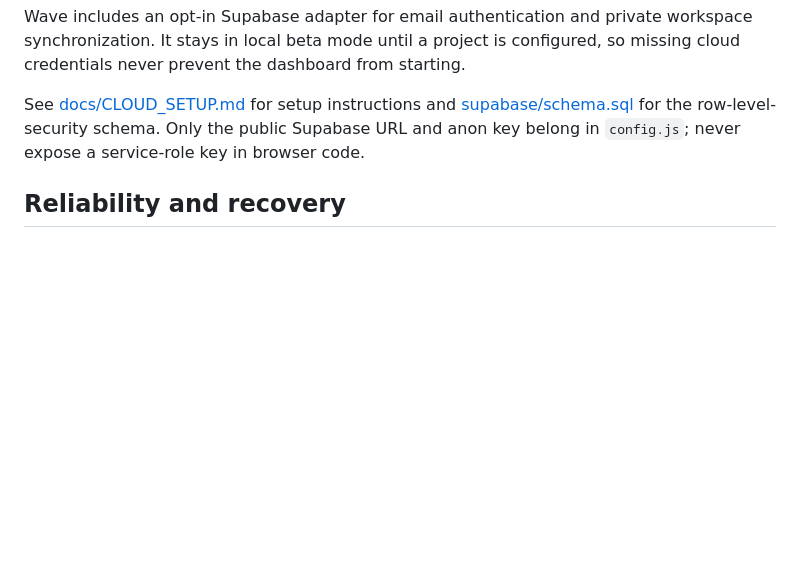
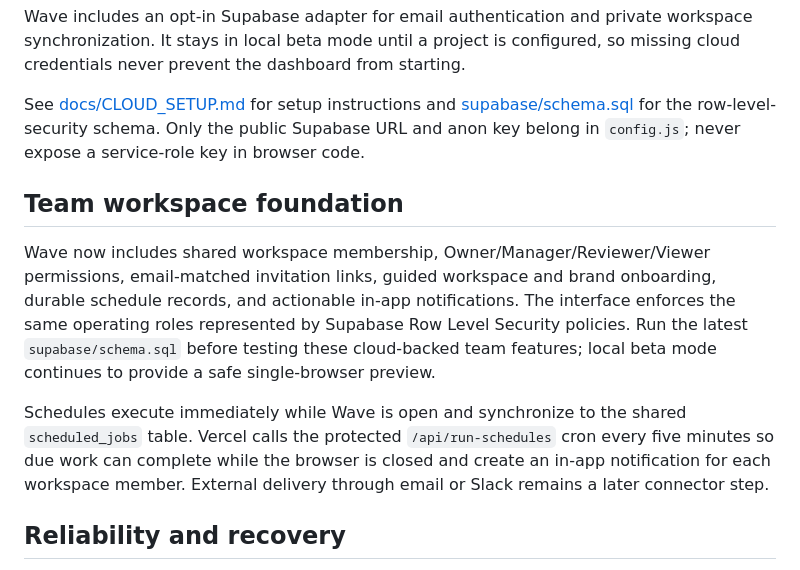
Before and after one commit to Andallyn/Wave, a Markdown page: README.md, the part around the change. GitHub-like rendering; blank space fills up the shorter version.

Commit message:
Build team onboarding and scheduled operations

```diff
--- a/README.md
+++ b/README.md
@@ -107,6 +107,12 @@ Wave includes an opt-in Supabase adapter for email authentication and private wo
 
 See [docs/CLOUD_SETUP.md](docs/CLOUD_SETUP.md) for setup instructions and [supabase/schema.sql](supabase/schema.sql) for the row-level-security schema. Only the public Supabase URL and anon key belong in `config.js`; never expose a service-role key in browser code.
 
+## Team workspace foundation
+
+Wave now includes shared workspace membership, Owner/Manager/Reviewer/Viewer permissions, email-matched invitation links, guided workspace and brand onboarding, durable schedule records, and actionable in-app notifications. The interface enforces the same operating roles represented by Supabase Row Level Security policies. Run the latest `supabase/schema.sql` before testing these cloud-backed team features; local beta mode continues to provide a safe single-browser preview.
+
+Schedules execute immediately while Wave is open and synchronize to the shared `scheduled_jobs` table. Vercel calls the protected `/api/run-schedules` cron every five minutes so due work can complete while the browser is closed and create an in-app notification for each workspace member. External delivery through email or Slack remains a later connector step.
+
 ## Reliability and recovery
 
 Settings → Reliability provides local health checks, a 20-event browser diagnostic log, complete recovery-backup downloads, validated restoration, and diagnostic-report export. Restore accepts only the versioned Wave recovery format, enforces a 5 MB limit, validates the workspace shape, and copies only known workspace fields.
```
